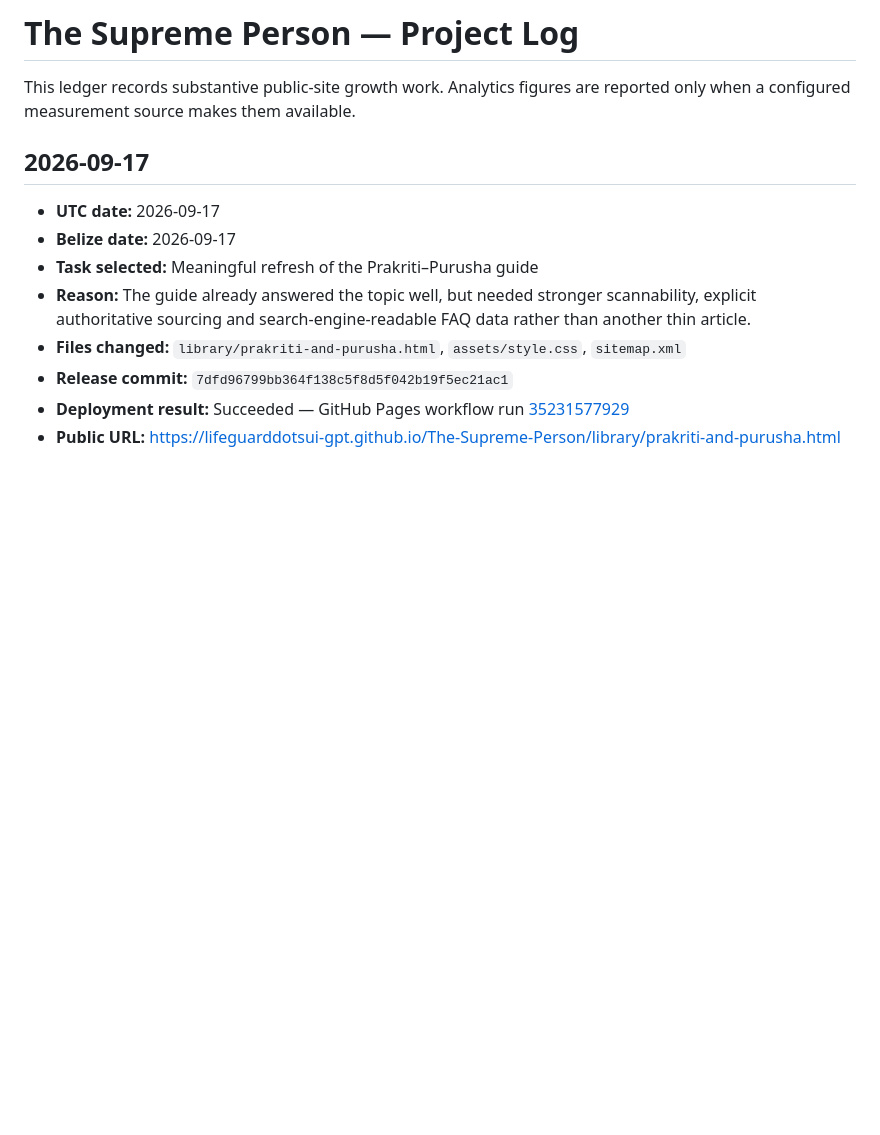
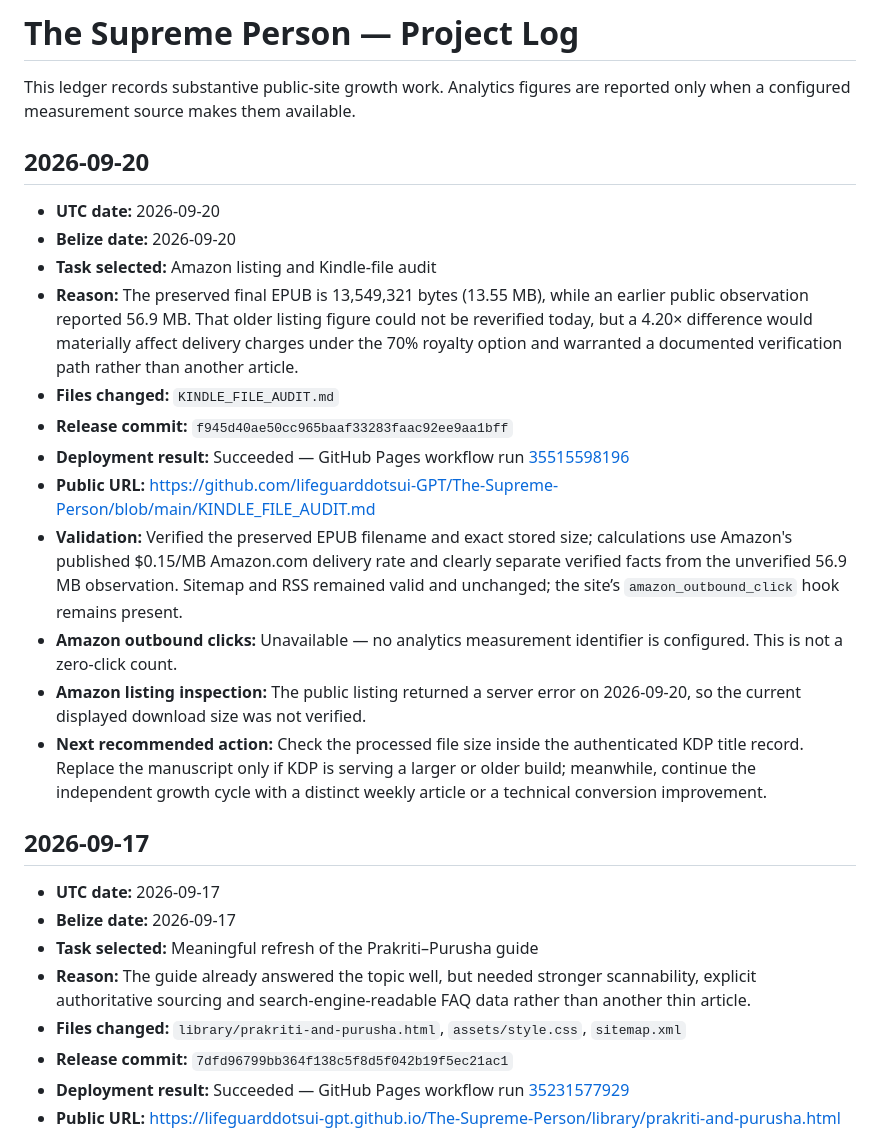
Before and after one commit to lifeguarddotsui-GPT/The-Supreme-Person, a Markdown page: PROJECT_LOG.md, the part around the change. Rendered like a GitHub page; blank space fills up the shorter version.

Commit message:
Record September 20 Kindle file audit

```diff
--- a/PROJECT_LOG.md
+++ b/PROJECT_LOG.md
@@ -1,6 +1,21 @@
 # The Supreme Person — Project Log
 
 This ledger records substantive public-site growth work. Analytics figures are reported only when a configured measurement source makes them available.
+
+## 2026-09-20
+
+- **UTC date:** 2026-09-20
+- **Belize date:** 2026-09-20
+- **Task selected:** Amazon listing and Kindle-file audit
+- **Reason:** The preserved final EPUB is 13,549,321 bytes (13.55 MB), while an earlier public observation reported 56.9 MB. That older listing figure could not be reverified today, but a 4.20× difference would materially affect delivery charges under the 70% royalty option and warranted a documented verification path rather than another article.
+- **Files changed:** `KINDLE_FILE_AUDIT.md`
+- **Release commit:** `f945d40ae50cc965baaf33283faac92ee9aa1bff`
+- **Deployment result:** Succeeded — GitHub Pages workflow run [35515598196](https://github.com/lifeguarddotsui-GPT/The-Supreme-Person/actions/runs/35515598196)
+- **Public URL:** https://github.com/lifeguarddotsui-GPT/The-Supreme-Person/blob/main/KINDLE_FILE_AUDIT.md
+- **Validation:** Verified the preserved EPUB filename and exact stored size; calculations use Amazon's published $0.15/MB Amazon.com delivery rate and clearly separate verified facts from the unverified 56.9 MB observation. Sitemap and RSS remained valid and unchanged; the site’s `amazon_outbound_click` hook remains present.
+- **Amazon outbound clicks:** Unavailable — no analytics measurement identifier is configured. This is not a zero-click count.
+- **Amazon listing inspection:** The public listing returned a server error on 2026-09-20, so the current displayed download size was not verified.
+- **Next recommended action:** Check the processed file size inside the authenticated KDP title record. Replace the manuscript only if KDP is serving a larger or older build; meanwhile, continue the independent growth cycle with a distinct weekly article or a technical conversion improvement.
 
 ## 2026-09-17
 
```
